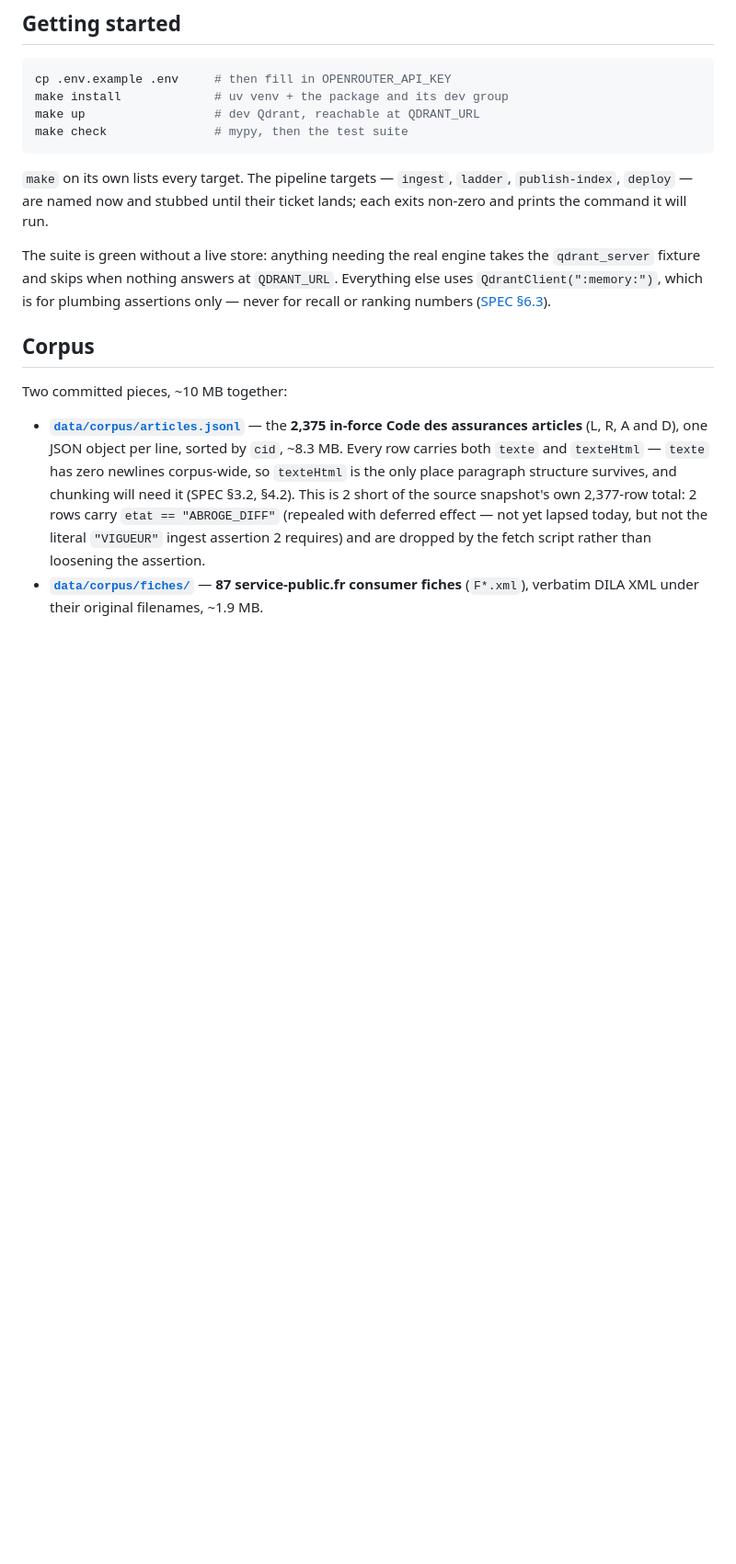
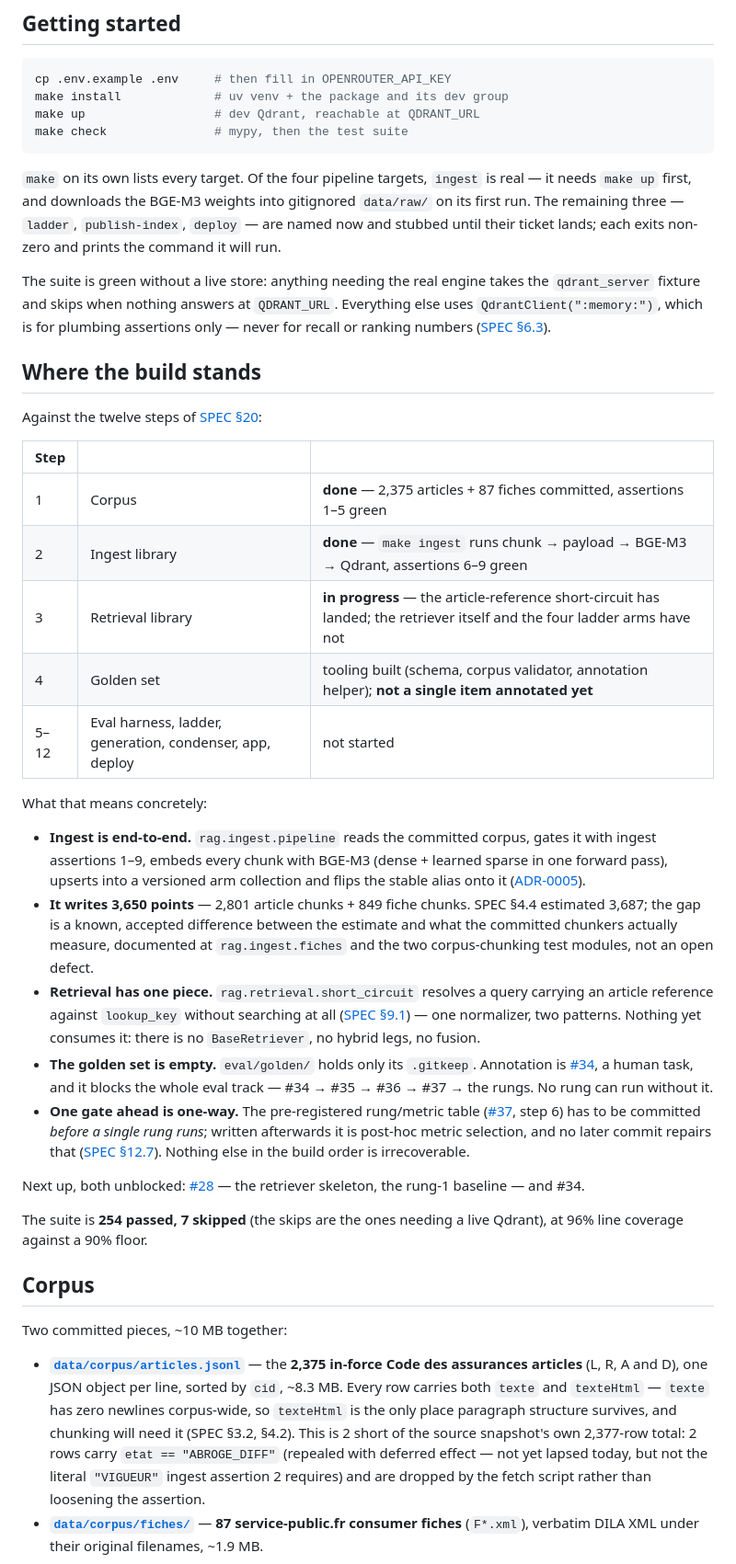
Before and after one commit to Zameloth/rag_assurances, a Markdown page: README.md, the part around one of its changes. Shown at 92% size. GitHub-like rendering; blank space fills up the shorter version.

````diff
--- a/README.md
+++ b/README.md
@@ -27,13 +30,52 @@ make up                  # dev Qdrant, reachable at QDRANT_URL
 make check               # mypy, then the test suite
 ```
 
-`make` on its own lists every target. The pipeline targets — `ingest`, `ladder`, `publish-index`,
-`deploy` — are named now and stubbed until their ticket lands; each exits non-zero and prints the
-command it will run.
+`make` on its own lists every target. Of the four pipeline targets, `ingest` is real — it needs
+`make up` first, and downloads the BGE-M3 weights into gitignored `data/raw/` on its first run.
+The remaining three — `ladder`, `publish-index`, `deploy` — are named now and stubbed until their
+ticket lands; each exits non-zero and prints the command it will run.
 
 The suite is green without a live store: anything needing the real engine takes the `qdrant_server`
 fixture and skips when nothing answers at `QDRANT_URL`. Everything else uses `QdrantClient(":memory:")`,
 which is for plumbing assertions only — never for recall or ranking numbers ([SPEC §6.3](SPEC.md)).
+
+## Where the build stands
+
+Against the twelve steps of [SPEC §20](SPEC.md):
+
+| Step | | |
+|---|---|---|
+| 1 | Corpus | **done** — 2,375 articles + 87 fiches committed, assertions 1–5 green |
+| 2 | Ingest library | **done** — `make ingest` runs chunk → payload → BGE-M3 → Qdrant, assertions 6–9 green |
+| 3 | Retrieval library | **in progress** — the article-reference short-circuit has landed; the retriever itself and the four ladder arms have not |
+| 4 | Golden set | tooling built (schema, corpus validator, annotation helper); **not a single item annotated yet** |
+| 5–12 | Eval harness, ladder, generation, condenser, app, deploy | not started |
+
+What that means concretely:
+
+- **Ingest is end-to-end.** `rag.ingest.pipeline` reads the committed corpus, gates it with ingest
+  assertions 1–9, embeds every chunk with BGE-M3 (dense + learned sparse in one forward pass),
+  upserts into a versioned arm collection and flips the stable alias onto it ([ADR-0005](docs/adr/0005-qdrant-two-collections-behind-aliases.md)).
+- **It writes 3,650 points** — 2,801 article chunks + 849 fiche chunks. SPEC §4.4 estimated 3,687;
+  the gap is a known, accepted difference between the estimate and what the committed chunkers
+  actually measure, documented at `rag.ingest.fiches` and the two corpus-chunking test modules, not
+  an open defect.
+- **Retrieval has one piece.** `rag.retrieval.short_circuit` resolves a query carrying an article
+  reference against `lookup_key` without searching at all ([SPEC §9.1](SPEC.md)) — one normalizer,
+  two patterns. Nothing yet consumes it: there is no `BaseRetriever`, no hybrid legs, no fusion.
+- **The golden set is empty.** `eval/golden/` holds only its `.gitkeep`. Annotation is
+  [#34](https://github.com/Zameloth/rag_assurances/issues/34), a human task, and it blocks the whole
+  eval track — #34 → #35 → #36 → #37 → the rungs. No rung can run without it.
+- **One gate ahead is one-way.** The pre-registered rung/metric table
+  ([#37](https://github.com/Zameloth/rag_assurances/issues/37), step 6) has to be committed *before
+  a single rung runs*; written afterwards it is post-hoc metric selection, and no later commit
+  repairs that ([SPEC §12.7](SPEC.md)). Nothing else in the build order is irrecoverable.
+
+Next up, both unblocked: [#28](https://github.com/Zameloth/rag_assurances/issues/28) — the retriever
+skeleton, the rung-1 baseline — and #34.
+
+The suite is **254 passed, 7 skipped** (the skips are the ones needing a live Qdrant), at 96% line
+coverage against a 90% floor.
 
 ## Corpus
 
````
Also changed, not shown: other parts of README.md (+5 -2 lines).
